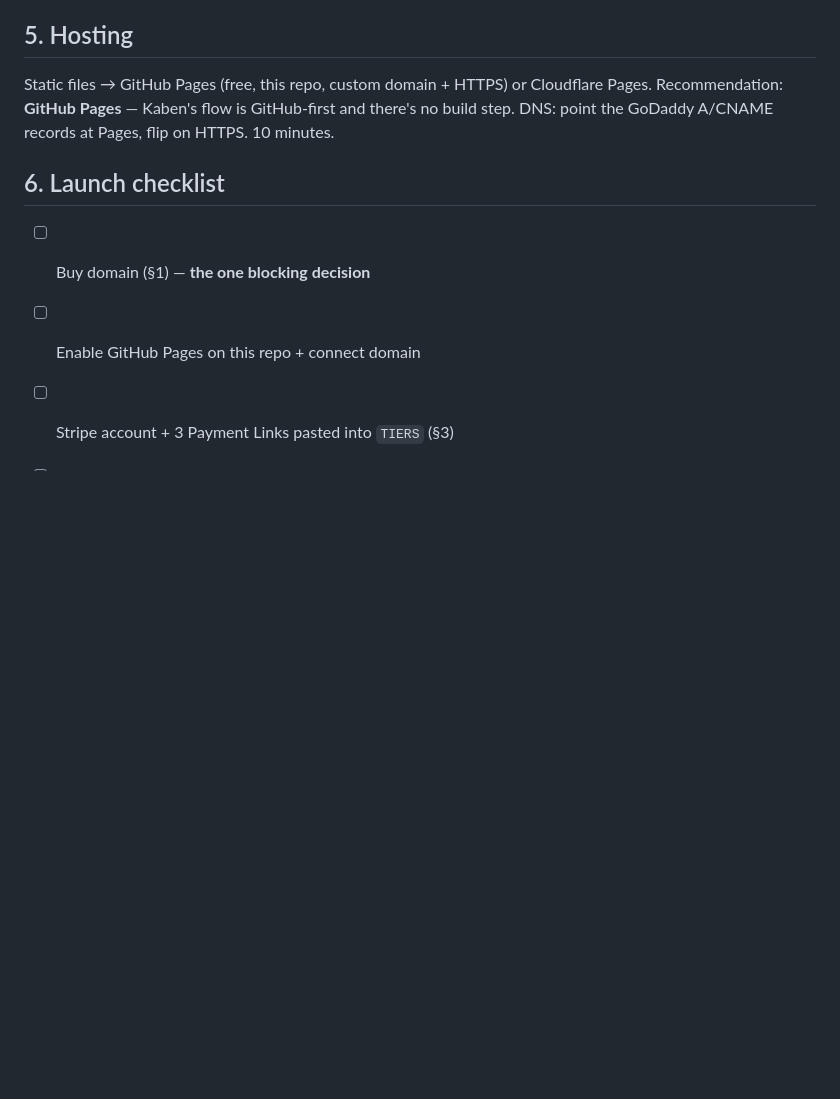
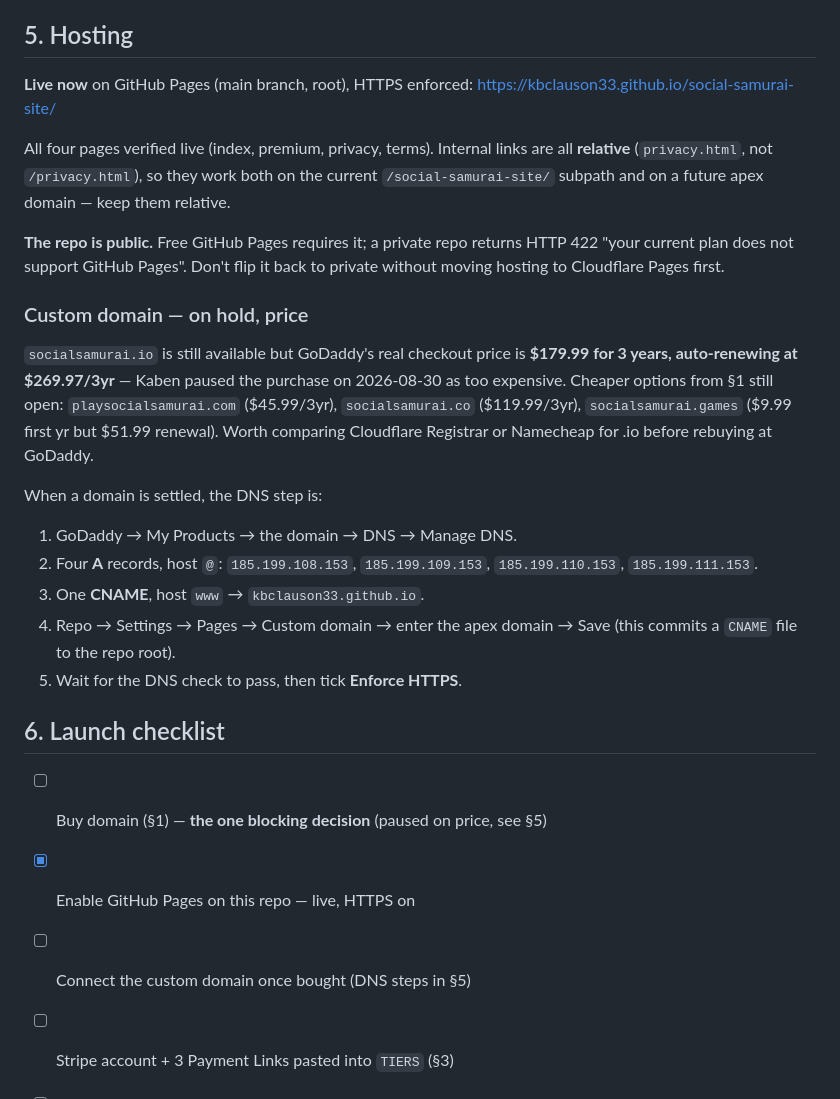
Before and after one commit to kbclauson33/social-samurai-site, a Markdown page: docs/PLAN.md, the part around the change. Rendered like a GitHub page; blank space fills up the shorter version.

Commit message:
docs: record GitHub Pages deploy, hold custom domain on price
Site is live on Pages (main/root, HTTPS enforced). Notes the repo had to go
public for free Pages, that internal links must stay relative to survive both
the project subpath and a future apex domain, and writes down the A/CNAME
steps so the DNS cutover is mechanical once a domain is chosen.

Domain purchase paused: socialsamurai.io checks out at $179.99/3yr renewing
at $269.97, higher than the $89.99/yr the plan assumed.

Co-Authored-By: Claude Fable 5 <noreply@anthropic.com>

```diff
--- a/docs/PLAN.md
+++ b/docs/PLAN.md
@@ -110,15 +110,41 @@ plans cancel anytime, run to end of year.
 
 ## 5. Hosting
 
-Static files → GitHub Pages (free, this repo, custom domain + HTTPS) or
-Cloudflare Pages. Recommendation: **GitHub Pages** — Kaben's flow is
-GitHub-first and there's no build step. DNS: point the GoDaddy A/CNAME records
-at Pages, flip on HTTPS. 10 minutes.
+**Live now** on GitHub Pages (main branch, root), HTTPS enforced:
+<https://kbclauson33.github.io/social-samurai-site/>
+
+All four pages verified live (index, premium, privacy, terms). Internal links
+are all **relative** (`privacy.html`, not `/privacy.html`), so they work both on
+the current `/social-samurai-site/` subpath and on a future apex domain — keep
+them relative.
+
+**The repo is public.** Free GitHub Pages requires it; a private repo returns
+HTTP 422 "your current plan does not support GitHub Pages". Don't flip it back
+to private without moving hosting to Cloudflare Pages first.
+
+### Custom domain — on hold, price
+
+`socialsamurai.io` is still available but GoDaddy's real checkout price is
+**$179.99 for 3 years, auto-renewing at $269.97/3yr** — Kaben paused the
+purchase on 2026-08-30 as too expensive. Cheaper options from §1 still open:
+`playsocialsamurai.com` ($45.99/3yr), `socialsamurai.co` ($119.99/3yr),
+`socialsamurai.games` ($9.99 first yr but $51.99 renewal). Worth comparing
+Cloudflare Registrar or Namecheap for .io before rebuying at GoDaddy.
+
+When a domain is settled, the DNS step is:
+1. GoDaddy → My Products → the domain → DNS → Manage DNS.
+2. Four **A** records, host `@`: `185.199.108.153`, `185.199.109.153`,
+   `185.199.110.153`, `185.199.111.153`.
+3. One **CNAME**, host `www` → `kbclauson33.github.io`.
+4. Repo → Settings → Pages → Custom domain → enter the apex domain → Save
+   (this commits a `CNAME` file to the repo root).
+5. Wait for the DNS check to pass, then tick **Enforce HTTPS**.
 
 ## 6. Launch checklist
 
-- [ ] Buy domain (§1) — **the one blocking decision**
-- [ ] Enable GitHub Pages on this repo + connect domain
+- [ ] Buy domain (§1) — **the one blocking decision** (paused on price, see §5)
+- [x] Enable GitHub Pages on this repo — live, HTTPS on
+- [ ] Connect the custom domain once bought (DNS steps in §5)
 - [ ] Stripe account + 3 Payment Links pasted into `TIERS` (§3)
 - [ ] Set up `hello@` mailbox (GoDaddy forward or Google Workspace) — buttons already point at it
 - [ ] IP ownership answer in writing (§4)
```
